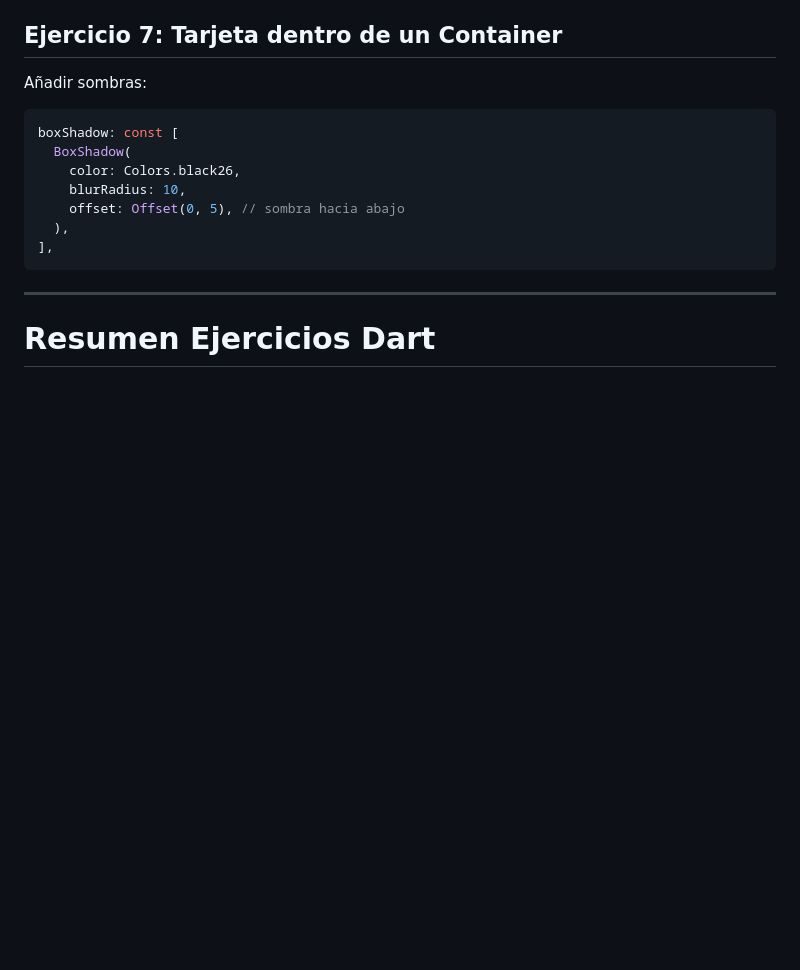
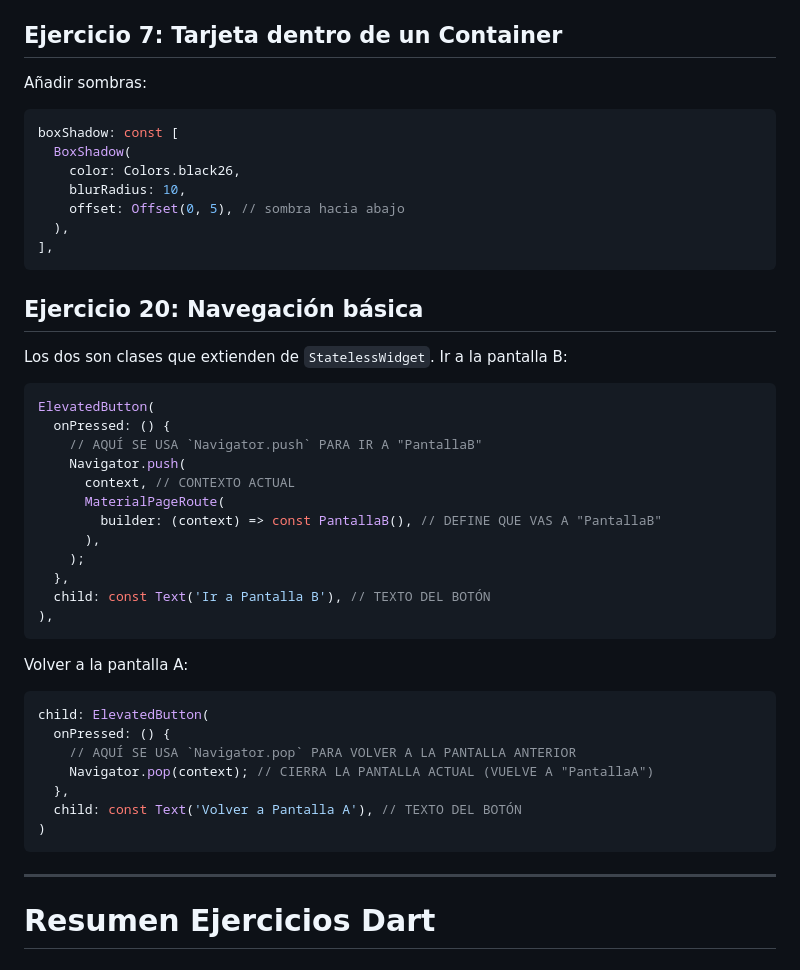
Before and after one commit to estelaV9/DesarrolloInterfaces, a Markdown page: Tema2_GeneracionInterfacesUsuario/ResumenEjercicios.md, the part around the change. Rendered like a GitHub page; blank space fills up the shorter version.

Commit message:
añadir explicacion del ejercicio 20

````diff
--- a/Tema2_GeneracionInterfacesUsuario/ResumenEjercicios.md
+++ b/Tema2_GeneracionInterfacesUsuario/ResumenEjercicios.md
@@ -90,6 +90,46 @@ boxShadow: const [
 ],
 ```
 
+## Ejercicio 20: Navegación básica
+Los dos son clases que extienden de `StatelessWidget`.
+Ir a la pantalla B:
+```dart
+ElevatedButton(
+  onPressed: () {
+    // AQUÍ SE USA `Navigator.push` PARA IR A "PantallaB"
+    Navigator.push(
+      context, // CONTEXTO ACTUAL
+      MaterialPageRoute(
+        builder: (context) => const PantallaB(), // DEFINE QUE VAS A "PantallaB"
+      ),
+    );
+  },
+  child: const Text('Ir a Pantalla B'), // TEXTO DEL BOTÓN
+),
+```
+
+Volver a la pantalla A:
+```dart
+child: ElevatedButton(
+  onPressed: () {
+    // AQUÍ SE USA `Navigator.pop` PARA VOLVER A LA PANTALLA ANTERIOR
+    Navigator.pop(context); // CIERRA LA PANTALLA ACTUAL (VUELVE A "PantallaA")
+  },
+  child: const Text('Volver a Pantalla A'), // TEXTO DEL BOTÓN
+)
+```
+
+
+
+
+
+
+
+
+
+
+
+
 
 
 
````
